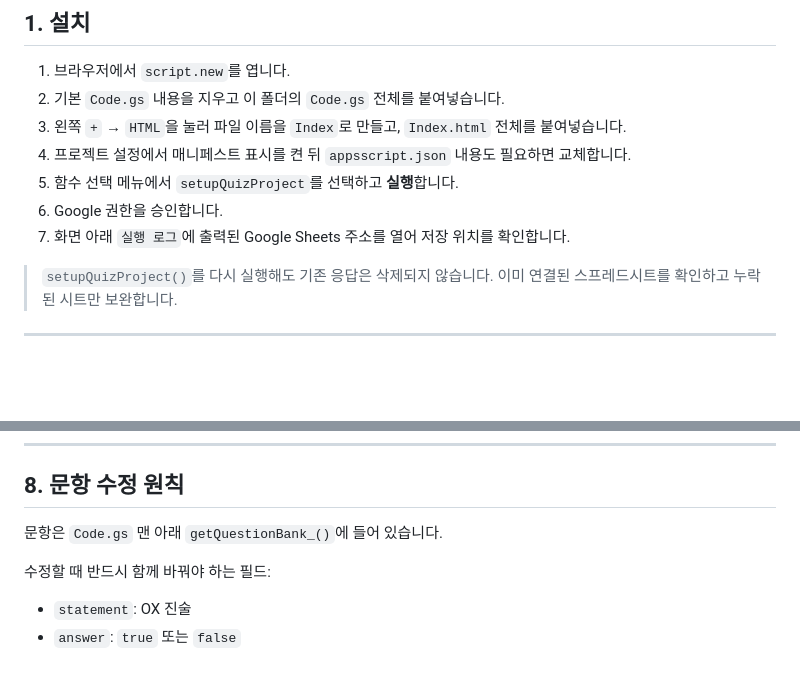
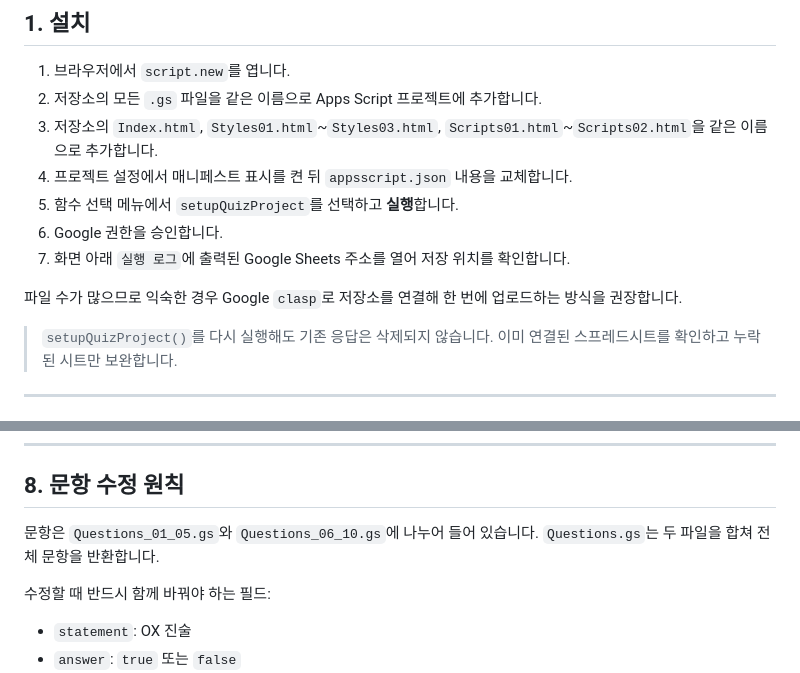
Before and after one commit to sh85952223/occasion-education-ox-quiz, a Markdown page: README.md, 2 parts joined by grey strips. Drawn GitHub-style; blank space fills up the shorter version.

Commit message:
Update installation guide for modular source files

```diff
--- a/README.md
+++ b/README.md
@@ -22,12 +22,14 @@ Google Apps Script를 웹 서버로, Google Sheets를 무료 응답 저장소로
 ## 1. 설치
 
 1. 브라우저에서 `script.new`를 엽니다.
-2. 기본 `Code.gs` 내용을 지우고 이 폴더의 `Code.gs` 전체를 붙여넣습니다.
-3. 왼쪽 `+` → `HTML`을 눌러 파일 이름을 `Index`로 만들고, `Index.html` 전체를 붙여넣습니다.
-4. 프로젝트 설정에서 매니페스트 표시를 켠 뒤 `appsscript.json` 내용도 필요하면 교체합니다.
+2. 저장소의 모든 `.gs` 파일을 같은 이름으로 Apps Script 프로젝트에 추가합니다.
+3. 저장소의 `Index.html`, `Styles01.html`~`Styles03.html`, `Scripts01.html`~`Scripts02.html`을 같은 이름으로 추가합니다.
+4. 프로젝트 설정에서 매니페스트 표시를 켠 뒤 `appsscript.json` 내용을 교체합니다.
 5. 함수 선택 메뉴에서 `setupQuizProject`를 선택하고 **실행**합니다.
 6. Google 권한을 승인합니다.
 7. 화면 아래 `실행 로그`에 출력된 Google Sheets 주소를 열어 저장 위치를 확인합니다.
+
+파일 수가 많으므로 익숙한 경우 Google `clasp`로 저장소를 연결해 한 번에 업로드하는 방식을 권장합니다.
 
 > `setupQuizProject()`를 다시 실행해도 기존 응답은 삭제되지 않습니다. 이미 연결된 스프레드시트를 확인하고 누락된 시트만 보완합니다.
 
@@ -113,7 +115,7 @@ QUIZ_VERSION: '2026-계기교육-02'
 
 ## 8. 문항 수정 원칙
 
-문항은 `Code.gs` 맨 아래 `getQuestionBank_()`에 들어 있습니다.
+문항은 `Questions_01_05.gs`와 `Questions_06_10.gs`에 나누어 들어 있습니다. `Questions.gs`는 두 파일을 합쳐 전체 문항을 반환합니다.
 
 수정할 때 반드시 함께 바꿔야 하는 필드:
 - `statement`: OX 진술
```
